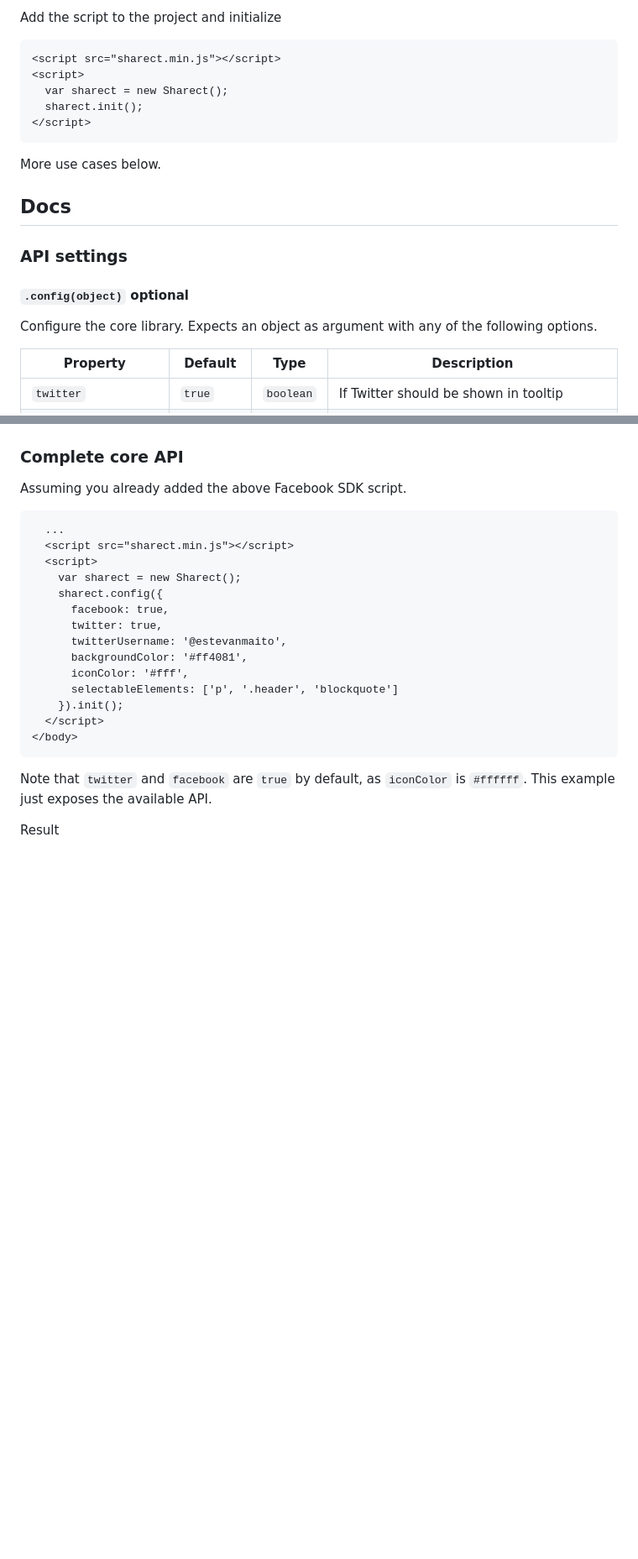
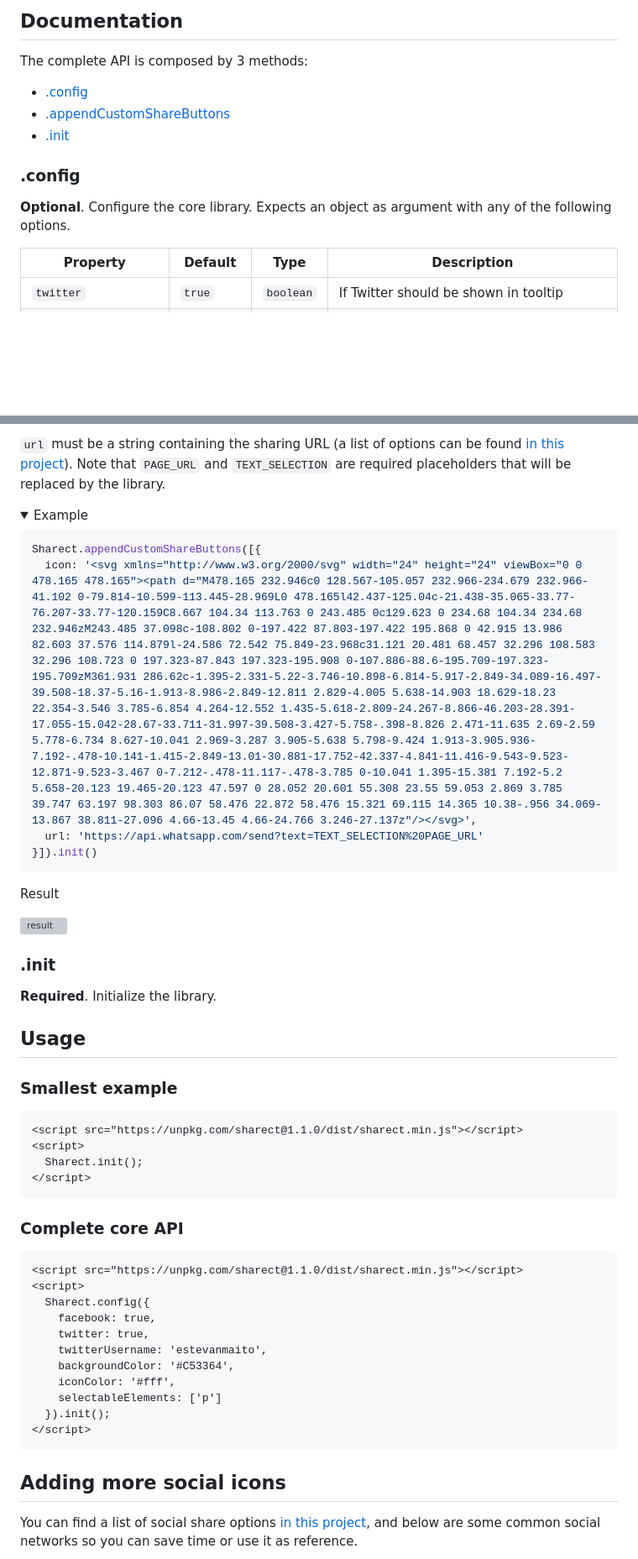
Before and after one commit to estevanmaito/sharect, a Markdown page: README.md, 2 parts joined by grey strips. Shown at 84% size. Rendered like a GitHub page; folded sections open; blank space fills up the shorter version; grey boxes are pictures that could not be loaded.

````diff
--- a/README.md
+++ b/README.md
@@ -33,23 +49,15 @@ npm install sharect
 
-Add the script to the project and initialize
+## Documentation
 
-```html
-<script src="sharect.min.js"></script>
-<script>
-  var sharect = new Sharect();
-  sharect.init();
-</script>
-```
+The complete API is composed by 3 methods:
 
-More use cases below.
+- [.config](#config)
+- [.appendCustomShareButtons](#appendcustomsharebuttons)
+- [.init](#init)
 
-## Docs
+### .config
 
-### API settings
-
-#### `.config(object)` optional
-
-Configure the core library. Expects an object as argument with any of the following options.
+**Optional**. Configure the core library. Expects an object as argument with any of the following options.
 
 Property | Default | Type | Description
 -- | -- | -- | --
@@ -117,26 +97,51 @@ Result
+`url` must be a string containing the sharing URL (a list of options can be found [in this project](https://github.com/bradvin/social-share-urls)). Note that `PAGE_URL` and `TEXT_SELECTION` are required placeholders that will be replaced by the library.
+
+<details><summary>Example</summary>
+
+```javascript
+Sharect.appendCustomShareButtons([{
+  icon: '<svg xmlns="http://www.w3.org/2000/svg" width="24" height="24" viewBox="0 0 478.165 478.165"><path d="M478.165 232.946c0 128.567-105.057 232.966-234.679 232.966-41.102 0-79.814-10.599-113.445-28.969L0 478.165l42.437-125.04c-21.438-35.065-33.77-76.207-33.77-120.159C8.667 104.34 113.763 0 243.485 0c129.623 0 234.68 104.34 234.68 232.946zM243.485 37.098c-108.802 0-197.422 87.803-197.422 195.868 0 42.915 13.986 82.603 37.576 114.879l-24.586 72.542 75.849-23.968c31.121 20.481 68.457 32.296 108.583 32.296 108.723 0 197.323-87.843 197.323-195.908 0-107.886-88.6-195.709-197.323-195.709zM361.931 286.62c-1.395-2.331-5.22-3.746-10.898-6.814-5.917-2.849-34.089-16.497-39.508-18.37-5.16-1.913-8.986-2.849-12.811 2.829-4.005 5.638-14.903 18.629-18.23 22.354-3.546 3.785-6.854 4.264-12.552 1.435-5.618-2.809-24.267-8.866-46.203-28.391-17.055-15.042-28.67-33.711-31.997-39.508-3.427-5.758-.398-8.826 2.471-11.635 2.69-2.59 5.778-6.734 8.627-10.041 2.969-3.287 3.905-5.638 5.798-9.424 1.913-3.905.936-7.192-.478-10.141-1.415-2.849-13.01-30.881-17.752-42.337-4.841-11.416-9.543-9.523-12.871-9.523-3.467 0-7.212-.478-11.117-.478-3.785 0-10.041 1.395-15.381 7.192-5.2 5.658-20.123 19.465-20.123 47.597 0 28.052 20.601 55.308 23.55 59.053 2.869 3.785 39.747 63.197 98.303 86.07 58.476 22.872 58.476 15.321 69.115 14.365 10.38-.956 34.069-13.867 38.811-27.096 4.66-13.45 4.66-24.766 3.246-27.137z"/></svg>',
+  url: 'https://api.whatsapp.com/send?text=TEXT_SELECTION%20PAGE_URL'
+}]).init()
+```
+
+Result
+
+![result](/imagem.png)
+</details>
+
+### .init
+
+**Required**. Initialize the library.
+
+## Usage
+
+### Smallest example
+
+```html
+<script src="https://unpkg.com/sharect@1.1.0/dist/sharect.min.js"></script>
+<script>
+  Sharect.init();
+</script>
+```
 
 ### Complete core API
 
-Assuming you already added the above Facebook SDK script.
-
 ```html
-  ...
-  <script src="sharect.min.js"></script>
-  <script>
-    var sharect = new Sharect();
-    sharect.config({
-      facebook: true,
-      twitter: true,
-      twitterUsername: '@estevanmaito',
-      backgroundColor: '#ff4081',
-      iconColor: '#fff',
-      selectableElements: ['p', '.header', 'blockquote']
-    }).init();
-  </script>
-</body>
+<script src="https://unpkg.com/sharect@1.1.0/dist/sharect.min.js"></script>
+<script>
+  Sharect.config({
+    facebook: true,
+    twitter: true,
+    twitterUsername: 'estevanmaito',
+    backgroundColor: '#C53364',
+    iconColor: '#fff',
+    selectableElements: ['p']
+  }).init();
+</script>
 ```
 
-Note that ```twitter``` and `facebook` are ```true``` by default, as ```iconColor``` is ```#ffffff```. This example just exposes the available API.
+## Adding more social icons
 
-Result
+You can find a list of social share options [in this project](https://github.com/bradvin/social-share-urls), and below are some common social networks so you can save time or use it as reference.
 
````
Also changed, not shown: other parts of README.md (+67 -88 lines), docs/browsers/chrome.png (added), docs/browsers/edge.png (added), docs/browsers/firefox.png (added), docs/browsers/ie.png (added), docs/browsers/opera.png (added), docs/browsers/safari.png (added).
